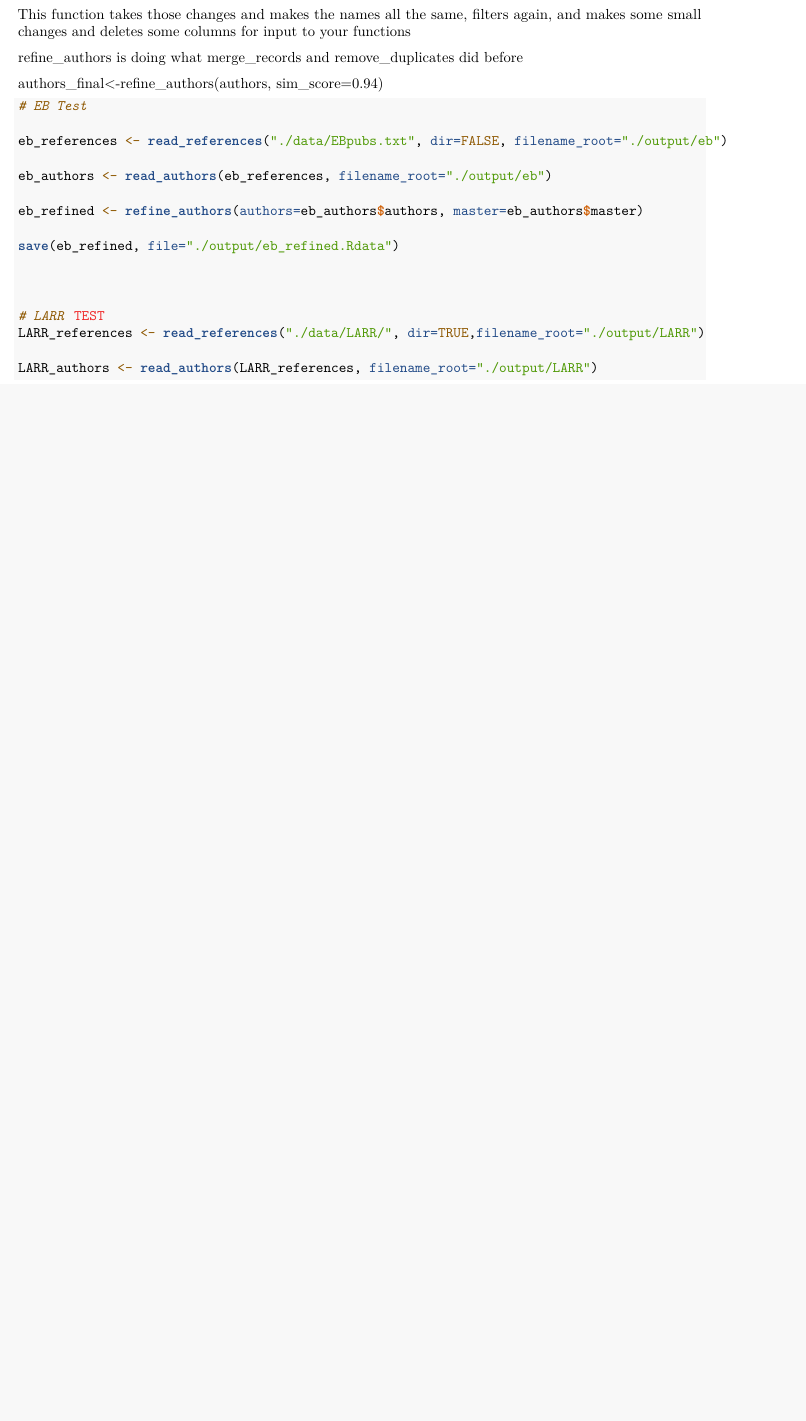
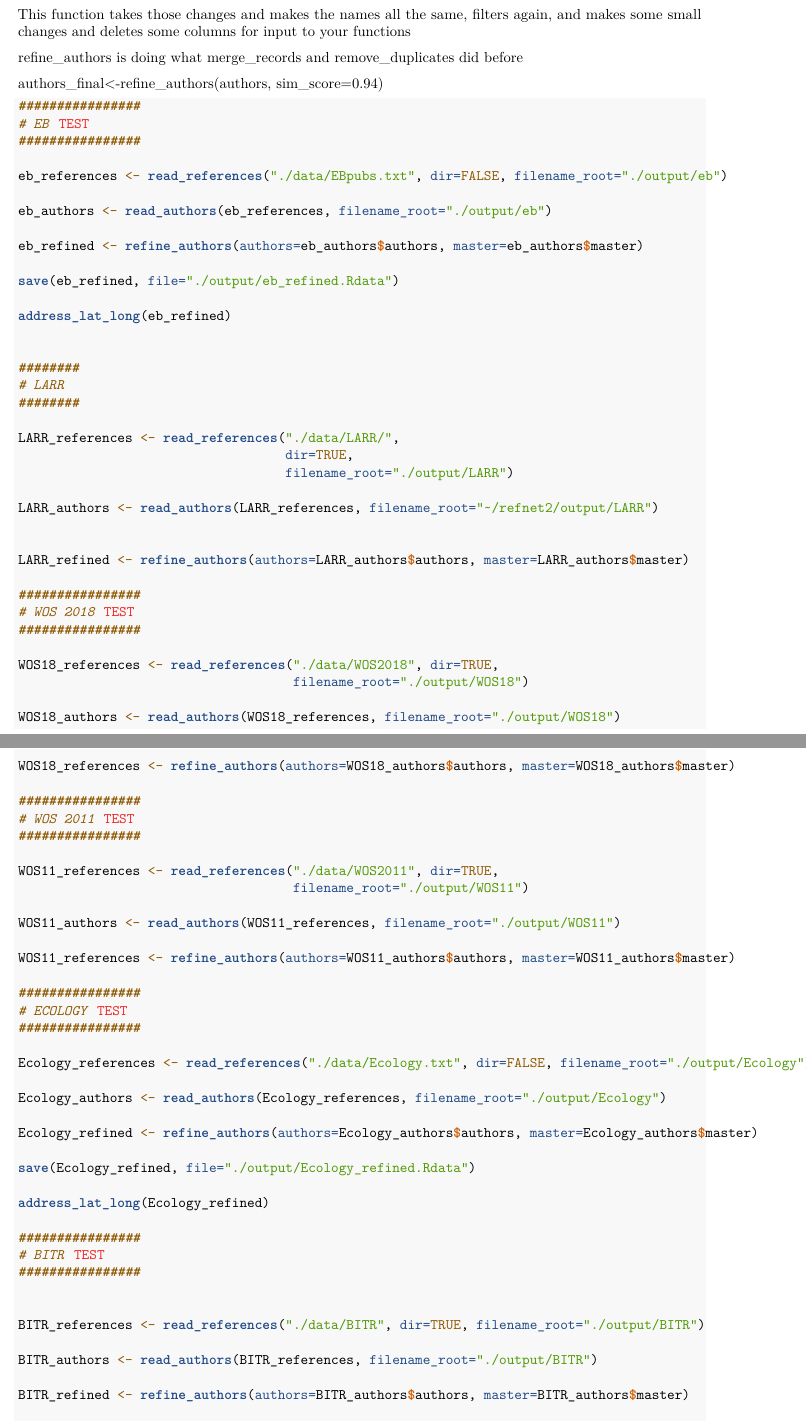
Before and after one commit to ropensci/refsplitr, an R Markdown document (20180313_three-function_overview.Rmd): part of page 1 of 2 before the commit and two parts of pages 1 and 2 of 4 after it, the two joined at a grey line, cut so that both start at the same text, the shorter picture padded with empty space. Rendered offline with R 4.5, knitr and Pandoc, then LaTeX, with nearby package versions.

Commit message:
Inseerted some additonal datasets to run tests

````diff
--- a/20180313_three-function_overview.Rmd
+++ b/20180313_three-function_overview.Rmd
@@ -27,7 +27,11 @@ authors_final<-refine_authors(authors, sim_score=0.94)
 
 ```{r, message=FALSE, eval=FALSE}
 
-# EB Test
+
+
+################
+# EB TEST
+################
 
 eb_references <- read_references("./data/EBpubs.txt", dir=FALSE, filename_root="./output/eb")
 
@@ -37,9 +41,65 @@ eb_refined <- refine_authors(authors=eb_authors$authors, master=eb_authors$maste
 
 save(eb_refined, file="./output/eb_refined.Rdata")
 
+address_lat_long(eb_refined)
 
 
-# LARR TEST
-LARR_references <- read_references("./data/LARR/", dir=TRUE,filename_root="./output/LARR")
+########
+# LARR
+########
 
-LARR_authors <- read_authors(LARR_references, filename_root="./output/LARR")
+LARR_references <- read_references("./data/LARR/",
+                                   dir=TRUE,
+                                   filename_root="./output/LARR")
+
+LARR_authors <- read_authors(LARR_references, filename_root="~/refnet2/output/LARR")
+
+
+LARR_refined <- refine_authors(authors=LARR_authors$authors, master=LARR_authors$master)
+
+################
+# WOS 2018 TEST
+################
+
+WOS18_references <- read_references("./data/WOS2018", dir=TRUE,
+                                    filename_root="./output/WOS18")
+
+WOS18_authors <- read_authors(WOS18_references, filename_root="./output/WOS18")
+
+WOS18_references <- refine_authors(authors=WOS18_authors$authors, master=WOS18_authors$master)
+
+################
+# WOS 2011 TEST
+################
+
+WOS11_references <- read_references("./data/WOS2011", dir=TRUE,
+                                    filename_root="./output/WOS11")
+
+WOS11_authors <- read_authors(WOS11_references, filename_root="./output/WOS11")
+
+WOS11_references <- refine_authors(authors=WOS11_authors$authors, master=WOS11_authors$master)
+
+################
+# ECOLOGY TEST
+################
+
+Ecology_references <- read_references("./data/Ecology.txt", dir=FALSE, filename_root="./output/Ecology")
+
+Ecology_authors <- read_authors(Ecology_references, filename_root="./output/Ecology")
+
+Ecology_refined <- refine_authors(authors=Ecology_authors$authors, master=Ecology_authors$master)
+
+save(Ecology_refined, file="./output/Ecology_refined.Rdata")
+
+address_lat_long(Ecology_refined)
+
+################
+# BITR TEST
+################
+
+
+BITR_references <- read_references("./data/BITR", dir=TRUE, filename_root="./output/BITR")
+
+BITR_authors <- read_authors(BITR_references, filename_root="./output/BITR")
+
+BITR_refined <- refine_authors(authors=BITR_authors$authors, master=BITR_authors$master)
````
Also changed, not shown: 20180313_three-function_overview.Rmd (5 more changed lines).
